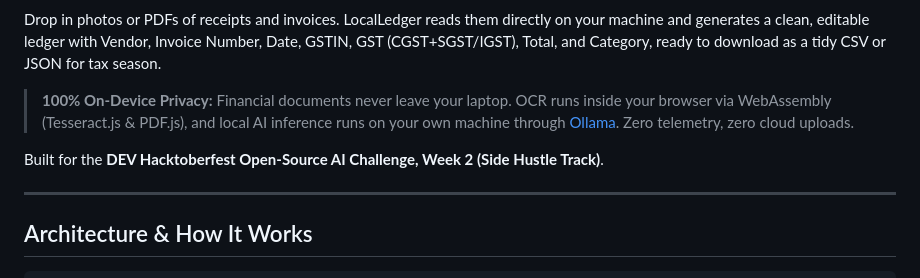
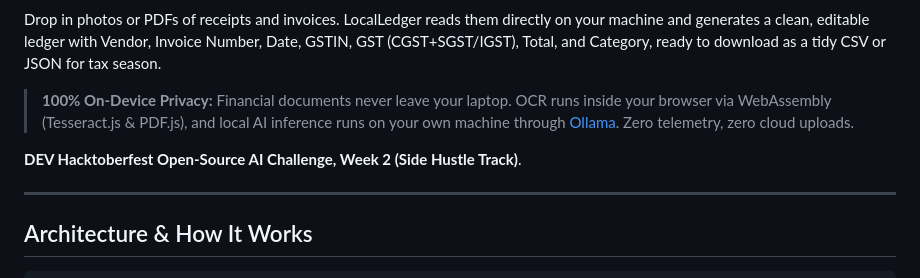
Before and after one commit to yogeshmagatam/Local-Ledger-local-receipt-and-invoice-sorter, a Markdown page: README.md, the part around the change. Rendered like a GitHub page.

Commit message:
Fix formatting in README.md for Hacktoberfest section

```diff
--- a/README.md
+++ b/README.md
@@ -7,7 +7,7 @@ Drop in photos or PDFs of receipts and invoices. LocalLedger reads them directly
 
 > **100% On-Device Privacy:** Financial documents never leave your laptop. OCR runs inside your browser via WebAssembly (Tesseract.js & PDF.js), and local AI inference runs on your own machine through [Ollama](https://ollama.com). Zero telemetry, zero cloud uploads.
 
-Built for the **DEV Hacktoberfest Open-Source AI Challenge, Week 2 (Side Hustle Track)**.
+**DEV Hacktoberfest Open-Source AI Challenge, Week 2 (Side Hustle Track)**.
 
 ---
 
```
